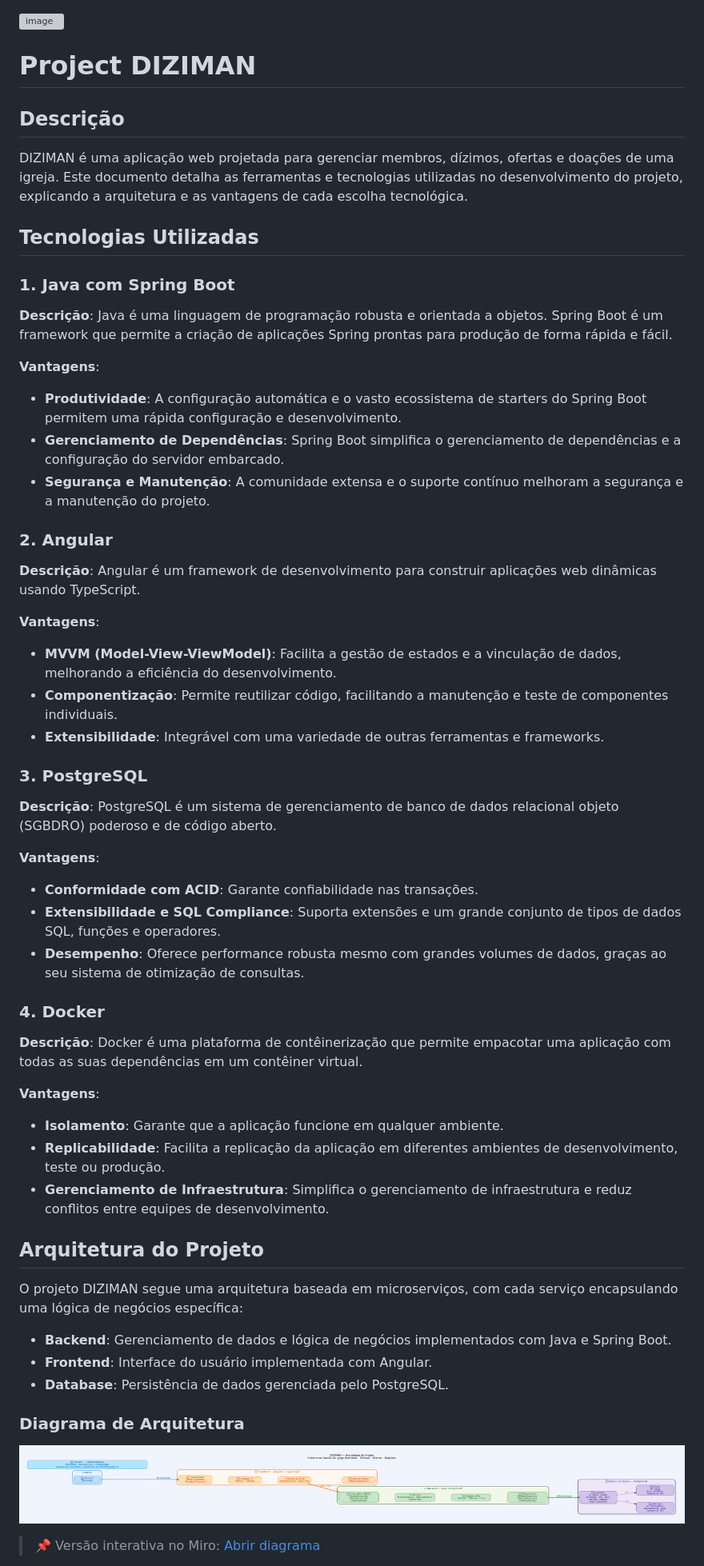
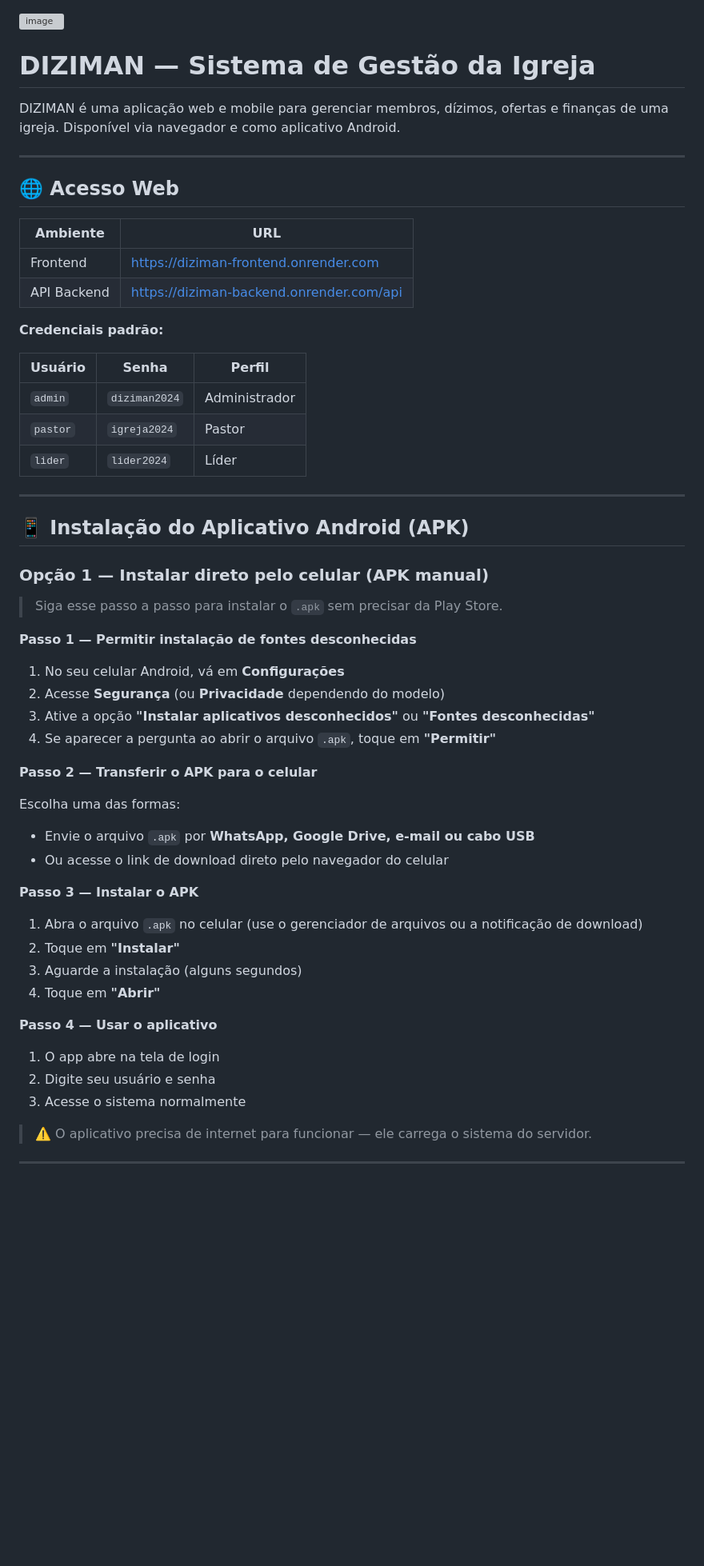
Before and after one commit to devdsfr/DIZIMAN, a Markdown page: README.md, the part around one of its changes. Shown at 80% size. Rendered like a GitHub page; blank space fills up the shorter version; grey boxes are pictures that could not be loaded.

Commit message:
docs: README completo com guia de instalacao APK e publicacao na Play Store

```diff
--- a/README.md
+++ b/README.md
@@ -1,59 +1,61 @@
 ![image](https://github.com/devdsfr/DIZIMAN/assets/44585550/48d006c3-ec19-475f-95dc-a26154bfe4ba)
 
-# Project DIZIMAN
+# DIZIMAN — Sistema de Gestão da Igreja
 
-## Descrição
+DIZIMAN é uma aplicação web e mobile para gerenciar membros, dízimos, ofertas e finanças de uma igreja. Disponível via navegador e como aplicativo Android.
 
-DIZIMAN é uma aplicação web projetada para gerenciar membros, dízimos, ofertas e doações de uma igreja. Este documento detalha as ferramentas e tecnologias utilizadas no desenvolvimento do projeto, explicando a arquitetura e as vantagens de cada escolha tecnológica.
+---
 
-## Tecnologias Utilizadas
+## 🌐 Acesso Web
 
-### 1. Java com Spring Boot
+| Ambiente | URL |
+|----------|-----|
+| Frontend | https://diziman-frontend.onrender.com |
+| API Backend | https://diziman-backend.onrender.com/api |
 
-**Descrição**: Java é uma linguagem de programação robusta e orientada a objetos. Spring Boot é um framework que permite a criação de aplicações Spring prontas para produção de forma rápida e fácil.
+**Credenciais padrão:**
 
-**Vantagens**:
-- **Produtividade**: A configuração automática e o vasto ecossistema de starters do Spring Boot permitem uma rápida configuração e desenvolvimento.
-- **Gerenciamento de Dependências**: Spring Boot simplifica o gerenciamento de dependências e a configuração do servidor embarcado.
-- **Segurança e Manutenção**: A comunidade extensa e o suporte contínuo melhoram a segurança e a manutenção do projeto.
+| Usuário | Senha | Perfil |
+|---------|-------|--------|
+| `admin` | `diziman2024` | Administrador |
+| `pastor` | `igreja2024` | Pastor |
+| `lider` | `lider2024` | Líder |
 
-### 2. Angular
+---
 
-**Descrição**: Angular é um framework de desenvolvimento para construir aplicações web dinâmicas usando TypeScript.
+## 📱 Instalação do Aplicativo Android (APK)
 
-**Vantagens**:
-- **MVVM (Model-View-ViewModel)**: Facilita a gestão de estados e a vinculação de dados, melhorando a eficiência do desenvolvimento.
-- **Componentização**: Permite reutilizar código, facilitando a manutenção e teste de componentes individuais.
-- **Extensibilidade**: Integrável com uma variedade de outras ferramentas e frameworks.
+### Opção 1 — Instalar direto pelo celular (APK manual)
 
-### 3. PostgreSQL
+> Siga esse passo a passo para instalar o `.apk` sem precisar da Play Store.
 
-**Descrição**: PostgreSQL é um sistema de gerenciamento de banco de dados relacional objeto (SGBDRO) poderoso e de código aberto.
+**Passo 1 — Permitir instalação de fontes desconhecidas**
 
-**Vantagens**:
-- **Conformidade com ACID**: Garante confiabilidade nas transações.
-- **Extensibilidade e SQL Compliance**: Suporta extensões e um grande conjunto de tipos de dados SQL, funções e operadores.
-- **Desempenho**: Oferece performance robusta mesmo com grandes volumes de dados, graças ao seu sistema de otimização de consultas.
+1. No seu celular Android, vá em **Configurações**
+2. Acesse **Segurança** (ou **Privacidade** dependendo do modelo)
+3. Ative a opção **"Instalar aplicativos desconhecidos"** ou **"Fontes desconhecidas"**
+4. Se aparecer a pergunta ao abrir o arquivo `.apk`, toque em **"Permitir"**
 
-### 4. Docker
+**Passo 2 — Transferir o APK para o celular**
 
-**Descrição**: Docker é uma plataforma de contêinerização que permite empacotar uma aplicação com todas as suas dependências em um contêiner virtual.
+Escolha uma das formas:
+- Envie o arquivo `.apk` por **WhatsApp, Google Drive, e-mail ou cabo USB**
+- Ou acesse o link de download direto pelo navegador do celular
 
-**Vantagens**:
-- **Isolamento**: Garante que a aplicação funcione em qualquer ambiente.
-- **Replicabilidade**: Facilita a replicação da aplicação em diferentes ambientes de desenvolvimento, teste ou produção.
-- **Gerenciamento de Infraestrutura**: Simplifica o gerenciamento de infraestrutura e reduz conflitos entre equipes de desenvolvimento.
+**Passo 3 — Instalar o APK**
 
-## Arquitetura do Projeto
+1. Abra o arquivo `.apk` no celular (use o gerenciador de arquivos ou a notificação de download)
+2. Toque em **"Instalar"**
+3. Aguarde a instalação (alguns segundos)
+4. Toque em **"Abrir"**
 
-O projeto DIZIMAN segue uma arquitetura baseada em microserviços, com cada serviço encapsulando uma lógica de negócios específica:
-- **Backend**: Gerenciamento de dados e lógica de negócios implementados com Java e Spring Boot.
-- **Frontend**: Interface do usuário implementada com Angular.
-- **Database**: Persistência de dados gerenciada pelo PostgreSQL.
+**Passo 4 — Usar o aplicativo**
 
-### Diagrama de Arquitetura
+1. O app abre na tela de login
+2. Digite seu usuário e senha
+3. Acesse o sistema normalmente
 
-![Diagrama de Arquitetura do DIZIMAN](docs/diagrama-arquitetura.png)
+> ⚠️ O aplicativo precisa de internet para funcionar — ele carrega o sistema do servidor.
 
-> 📌 Versão interativa no Miro: [Abrir diagrama](https://miro.com/app/board/uXjVHPaMUTo=/)
+---
 
```
Also changed, not shown: other parts of README.md (+66 -16 lines).
